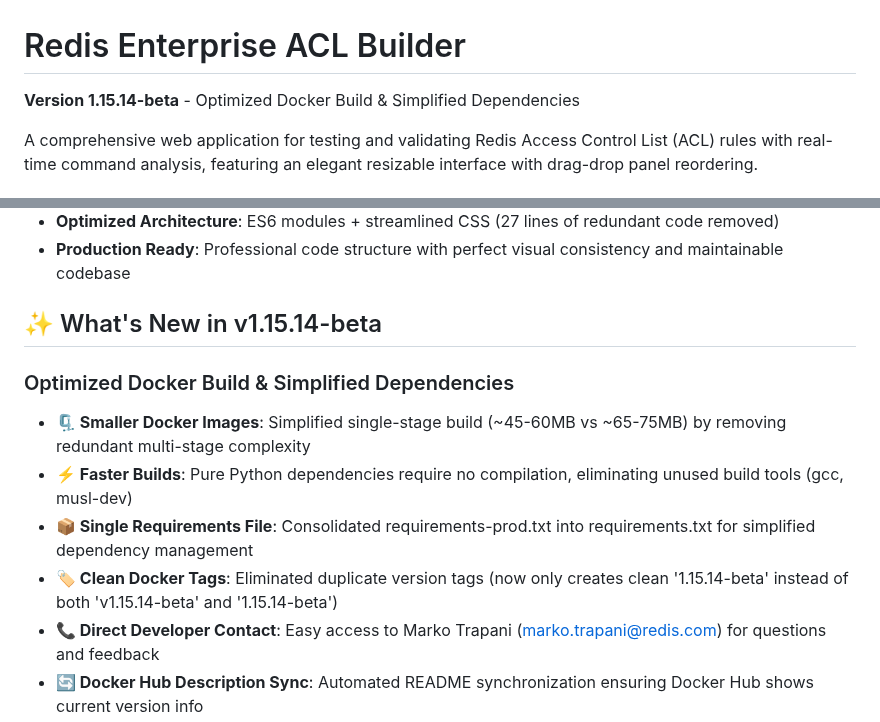
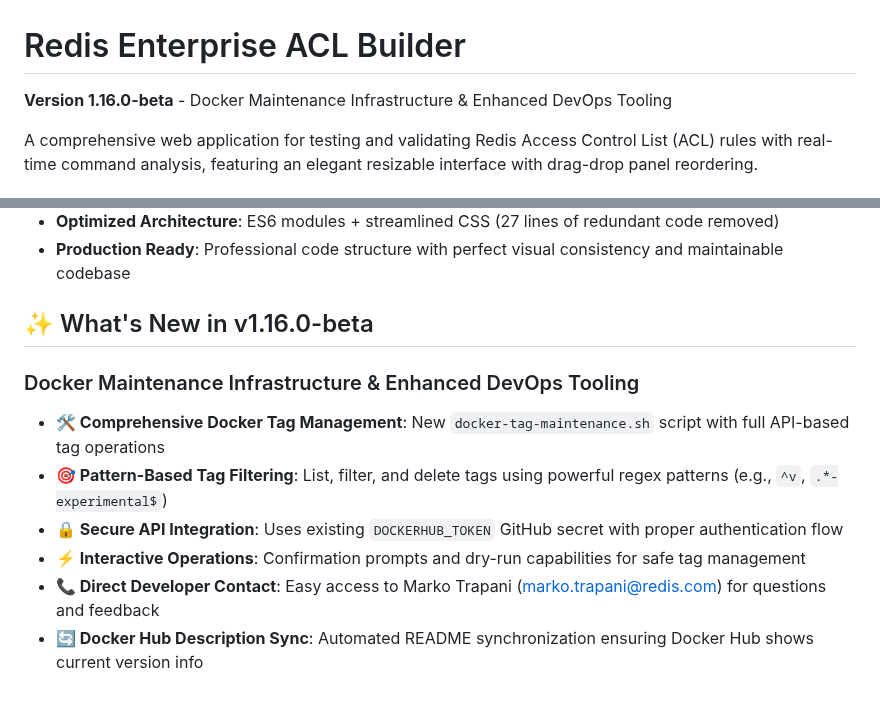
Before and after one commit to markotrapani/redis-acl-builder, a Markdown page: README.md, 2 parts joined by grey strips. Drawn GitHub-style; blank space fills up the shorter version.

Commit message:
docs: Update version references to v1.16.0-beta - Docker Maintenance Infrastructure
- Updated main README.md version and "What's New" section
- Updated CLAUDE.md project version and current status
- Updated docker/README.md version reference
- Added comprehensive v1.16.0 feature highlights focusing on:
  * Docker Hub tag management infrastructure
  * Pattern-based filtering and deletion capabilities
  * Secure API integration with GitHub secrets
  * Interactive operations with safety features
  * Complete documentation and CI/CD readiness

🤖 Generated with [Claude Code](https://claude.ai/code)

Co-Authored-By: Claude <noreply@anthropic.com>

```diff
--- a/README.md
+++ b/README.md
@@ -1,6 +1,6 @@
 # Redis Enterprise ACL Builder
 
-**Version 1.15.14-beta** - Optimized Docker Build & Simplified Dependencies
+**Version 1.16.0-beta** - Docker Maintenance Infrastructure & Enhanced DevOps Tooling
 
 A comprehensive web application for testing and validating Redis Access Control List (ACL) rules with real-time command analysis, featuring an elegant resizable interface with drag-drop panel reordering.
 
@@ -69,14 +69,14 @@ Redis ACL Builder is a powerful tool that helps developers and system administra
 - **Optimized Architecture**: ES6 modules + streamlined CSS (27 lines of redundant code removed)
 - **Production Ready**: Professional code structure with perfect visual consistency and maintainable codebase
 
-## ✨ What's New in v1.15.14-beta
+## ✨ What's New in v1.16.0-beta
 
-### Optimized Docker Build & Simplified Dependencies
+### Docker Maintenance Infrastructure & Enhanced DevOps Tooling
 
-- **🗜️ Smaller Docker Images**: Simplified single-stage build (~45-60MB vs ~65-75MB) by removing redundant multi-stage complexity
-- **⚡ Faster Builds**: Pure Python dependencies require no compilation, eliminating unused build tools (gcc, musl-dev)
-- **📦 Single Requirements File**: Consolidated requirements-prod.txt into requirements.txt for simplified dependency management
-- **🏷️ Clean Docker Tags**: Eliminated duplicate version tags (now only creates clean '1.15.14-beta' instead of both 'v1.15.14-beta' and '1.15.14-beta')
+- **🛠️ Comprehensive Docker Tag Management**: New `docker-tag-maintenance.sh` script with full API-based tag operations
+- **🎯 Pattern-Based Tag Filtering**: List, filter, and delete tags using powerful regex patterns (e.g., `^v`, `.*-experimental$`)
+- **🔒 Secure API Integration**: Uses existing `DOCKERHUB_TOKEN` GitHub secret with proper authentication flow
+- **⚡ Interactive Operations**: Confirmation prompts and dry-run capabilities for safe tag management
 - **📞 Direct Developer Contact**: Easy access to Marko Trapani (<marko.trapani@redis.com>) for questions and feedback
 - **🔄 Docker Hub Description Sync**: Automated README synchronization ensuring Docker Hub shows current version info
 - **📋 Enhanced Support Flow**: Comprehensive support section with technical diagnostics and deployment resources
```
Also changed, not shown: docker/README.md (+1 -1 lines).
